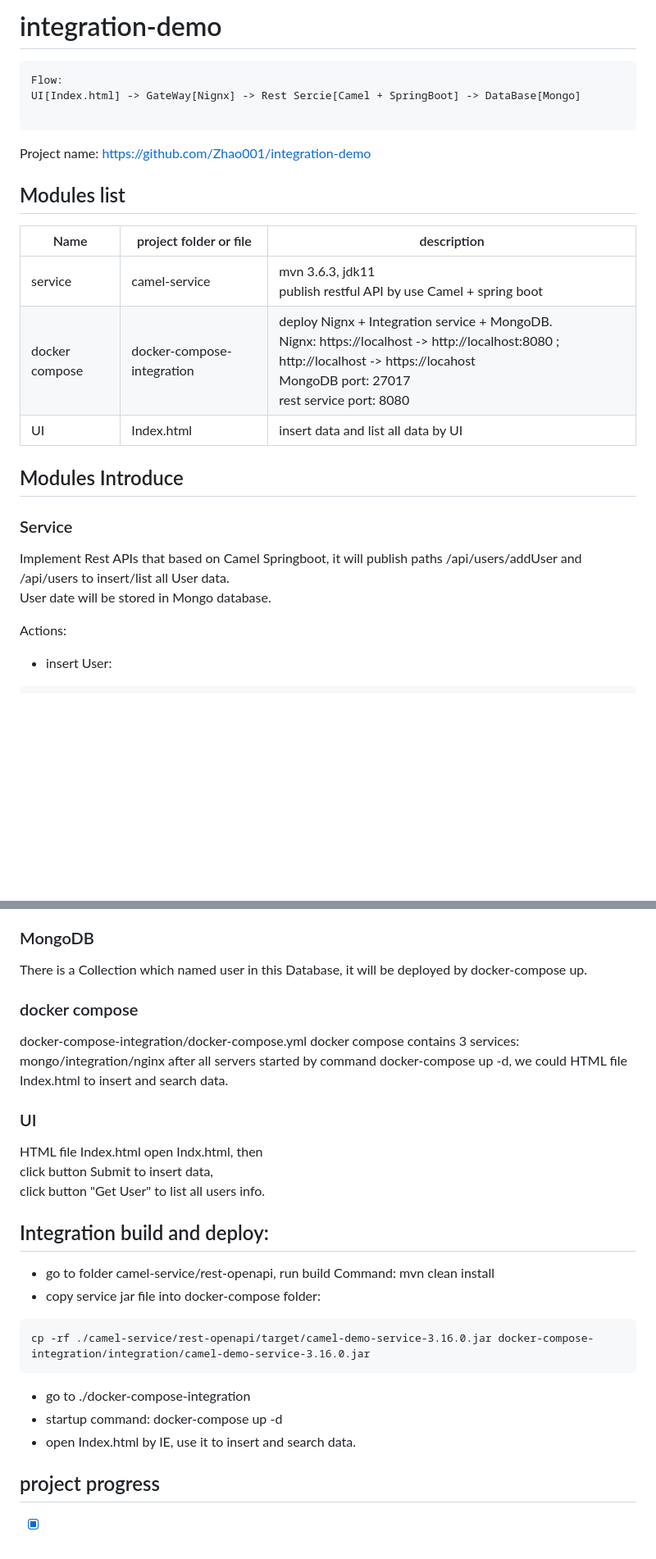
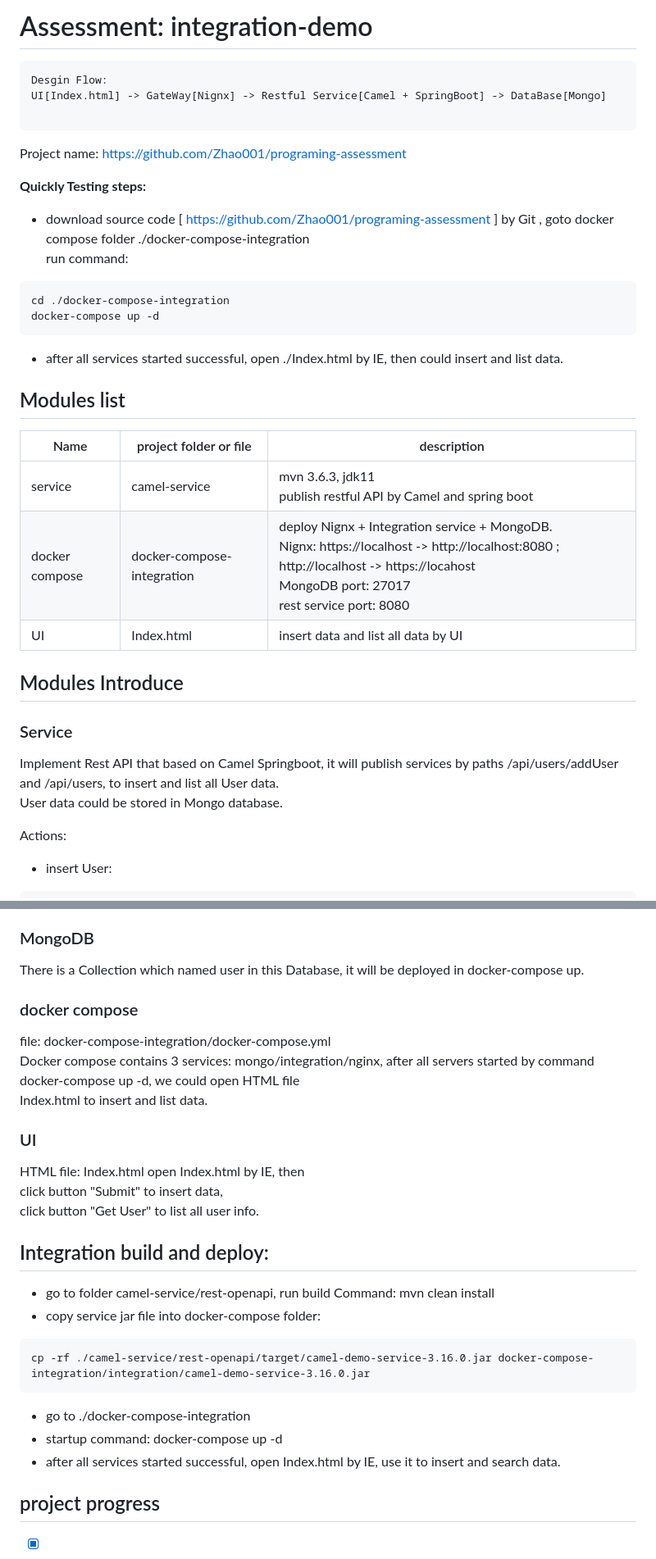
Before and after one commit to Zhao001/programing-assessment, a Markdown page: README.md, 2 parts joined by grey strips. Shown: that part at 82% size. Rendered like a GitHub page; blank space fills up the shorter version.

````diff
--- a/README.md
+++ b/README.md
@@ -1,17 +1,26 @@
-# integration-demo
+# Assessment: integration-demo
 
 ```
-Flow:
-UI[Index.html] -> GateWay[Nignx] -> Rest Sercie[Camel + SpringBoot] -> DataBase[Mongo]
+Desgin Flow:
+UI[Index.html] -> GateWay[Nignx] -> Restful Service[Camel + SpringBoot] -> DataBase[Mongo]
 
 ```
 
-Project name: https://github.com/Zhao001/integration-demo
+Project name: https://github.com/Zhao001/programing-assessment
+
+**Quickly Testing steps:**
+- download source code [ https://github.com/Zhao001/programing-assessment ] by Git , goto docker compose folder ./docker-compose-integration
+run command:
+```
+cd ./docker-compose-integration
+docker-compose up -d
+```
+- after all services started successful,  open ./Index.html by IE, then could insert and list data.
 
 ## Modules list
 | Name           | project folder or file     | description                                                                                                                                                                                         |
 |----------------|----------------------------|-----------------------------------------------------------------------------------------------------------------------------------------------------------------------------------------------------|
-| service        | camel-service              | mvn 3.6.3, jdk11  <br/> publish restful API by use Camel + spring boot                                                                                                                              |
+| service        | camel-service              | mvn 3.6.3, jdk11  <br/> publish restful API by Camel and spring boot                                                                                                                                |
 | docker compose | docker-compose-integration | deploy Nignx + Integration service + MongoDB. <br/>Nignx: https://localhost -> http://localhost:8080 ; http://localhost -> https://locahost  <br/>MongoDB port: 27017  <br/>rest service port: 8080 |
 | UI             | Index.html                 | insert data and list all data by UI                                                                                                                                                                 |
 
@@ -20,8 +29,8 @@ Project name: https://github.com/Zhao001/integration-demo
 ## Modules Introduce
 
 ### Service
-Implement Rest APIs that based on Camel Springboot, it will publish paths  /api/users/addUser and /api/users to insert/list all User data.
-User date will be stored in Mongo database.
+Implement Rest API that based on Camel Springboot, it will publish services by paths /api/users/addUser and /api/users, to insert and list all User data.
+User data could be stored in Mongo database.
 
 Actions:
 
@@ -40,19 +49,19 @@ https://github.com/apache/camel-spring-boot-examples/tree/main/rest-openapi
 https://github.com/apache/camel-spring-boot-examples/tree/main/platform-http
 
 ### MongoDB
-There is a Collection which named user in this Database, it will be deployed by docker-compose up.
+There is a Collection which named user in this Database, it will be deployed in docker-compose up.
 
 ### docker compose
-docker-compose-integration/docker-compose.yml
-docker compose contains 3 services: mongo/integration/nginx
-after all servers started by command docker-compose up -d, we could HTML file
-Index.html to insert and search data.
+file: docker-compose-integration/docker-compose.yml
+Docker compose contains 3 services: mongo/integration/nginx,
+after all servers started by command docker-compose up -d, we could open HTML file
+Index.html to insert and list data.
 
 ### UI
-HTML file Index.html
-open Indx.html, then
-click button Submit to insert data,
-click button "Get User" to list all users info.
+HTML file: Index.html
+open Index.html by IE, then
+click button "Submit" to insert data,
+click button "Get User" to list all user info.
 
 ## Integration build and deploy:
 - go to folder camel-service/rest-openapi, run build Command: mvn clean install
@@ -62,7 +71,7 @@ cp -rf ./camel-service/rest-openapi/target/camel-demo-service-3.16.0.jar docker-
 ```
 - go to ./docker-compose-integration
 - startup command: docker-compose up -d
-- open Index.html by IE, use it to insert and search data.
+- after all services started successful, open Index.html by IE, use it to insert and search data.
 
 ## project progress
 - [x] Three services have completed
````
